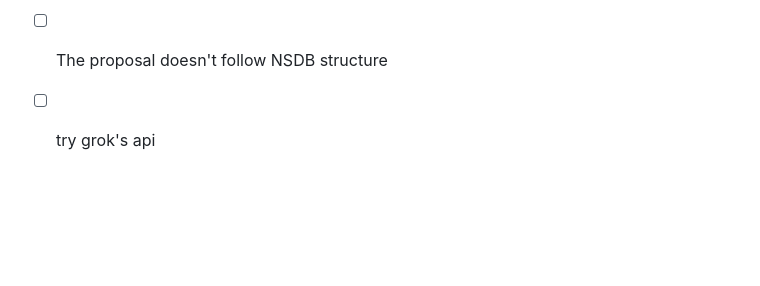
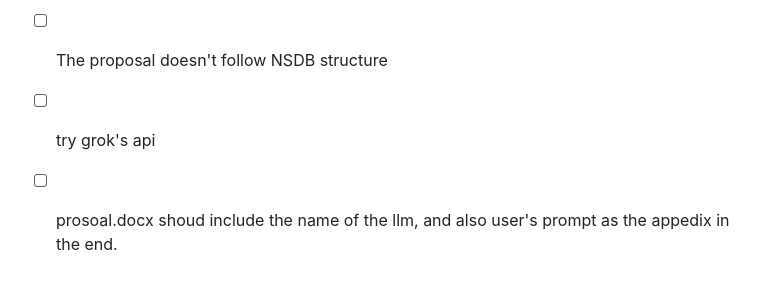
Before and after one commit to Walter-hsieh/ai-chemist, a Markdown page: README.md, the part around the change. GitHub-like rendering; blank space fills up the shorter version.

```diff
--- a/README.md
+++ b/README.md
@@ -118,3 +118,4 @@ You are now all set to use the AI Chemist application!
 - [ ] Add chemical name aside the image of proposed chemical structure
 - [ ] The proposal doesn't follow NSDB structure
 - [ ] try grok's api
+- [ ] prosoal.docx shoud include the name of the llm, and also user's prompt as the appedix in the end.
```
